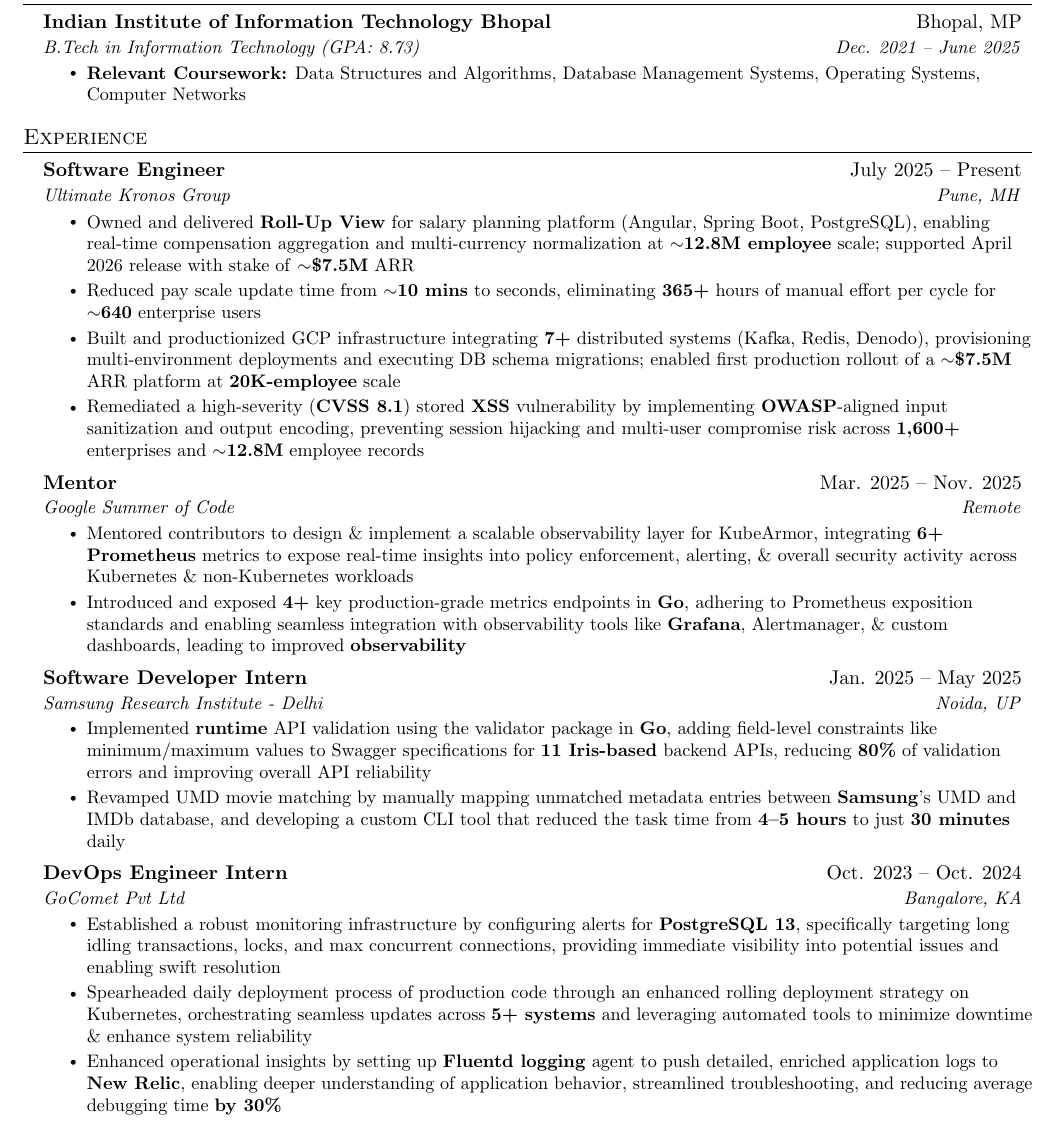
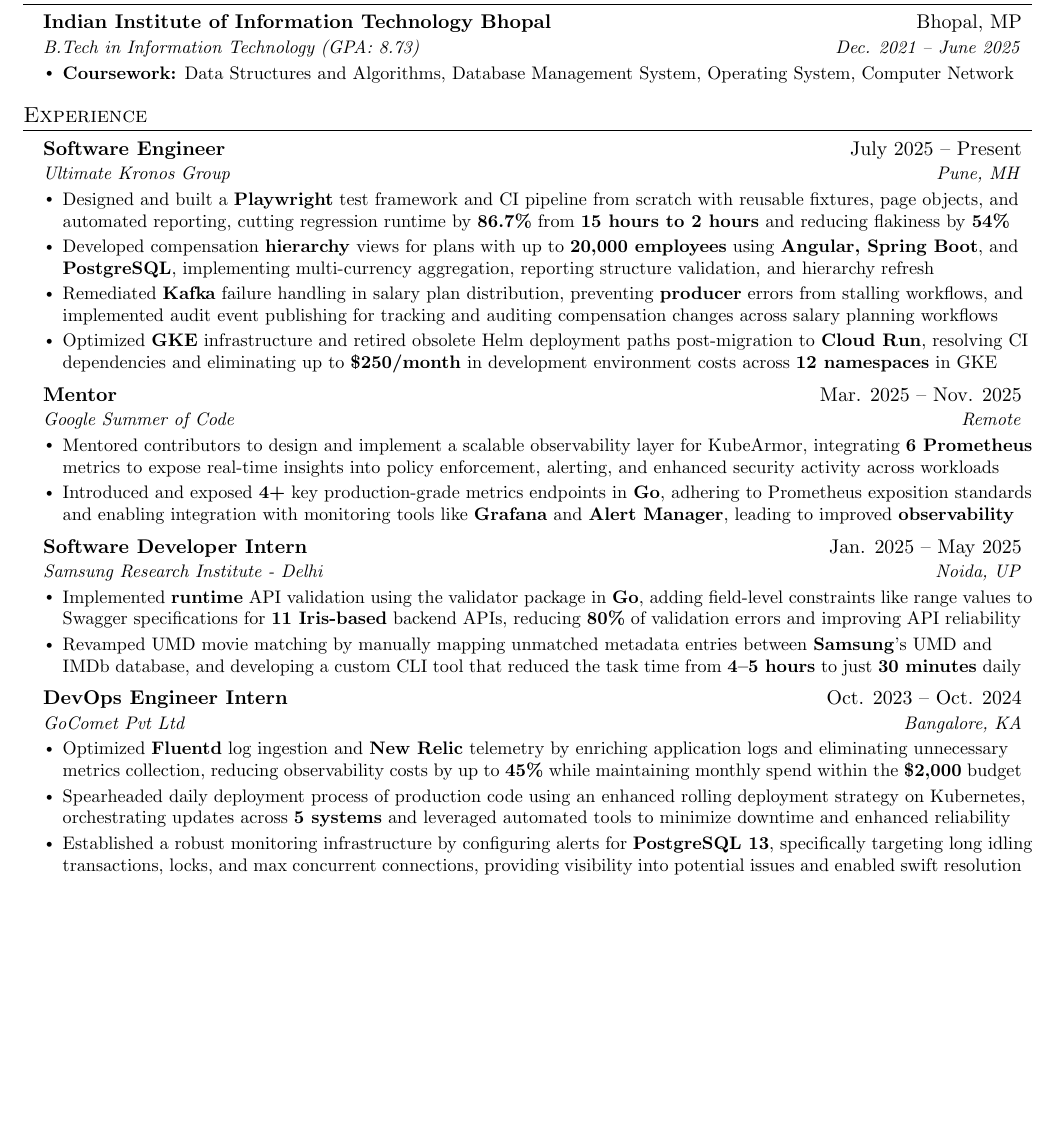
Before and after one commit to tesla59/resume, a LaTeX CV (resume.tex): part of page 1 of 2, cut so that both start at the same text, the shorter picture padded with empty space. Compiled offline with pdfLaTeX.

Commit message:
resume: Update experience section
Signed-off-by: tesla59 <nishant@heim.id>

```diff
--- a/resume.tex
+++ b/resume.tex
@@ -96,7 +96,7 @@
 
 \newcommand{\resumeSubHeadingListStart}{\begin{itemize}[leftmargin=0.15in, label={}]}
 \newcommand{\resumeSubHeadingListEnd}{\end{itemize}}
-\newcommand{\resumeItemListStart}{\begin{itemize}}
+\newcommand{\resumeItemListStart}{\begin{itemize}[leftmargin=0.15in]}
 \newcommand{\resumeItemListEnd}{\end{itemize}\vspace{-5pt}}
 
 %-------------------------------------------
@@ -122,7 +122,7 @@
       {Indian Institute of Information Technology Bhopal}{Bhopal, MP}
       {B.Tech in Information Technology (GPA: 8.73)}{Dec. 2021 -- June 2025}
       \resumeItemListStart
-        \resumeItem{\textbf{Relevant Coursework:} Data Structures and Algorithms, Database Management Systems, Operating Systems, Computer Networks}
+        \resumeItem{\textbf{Coursework:} Data Structures and Algorithms, Database Management System, Operating System, Computer Network}
       \resumeItemListEnd
   \resumeSubHeadingListEnd
 
@@ -135,21 +135,18 @@
       {Software Engineer}{July 2025 -- Present}
       {Ultimate Kronos Group}{Pune, MH}
       \resumeItemListStart
-        \resumeItem{Owned and delivered \textbf{Roll-Up View} for salary planning platform (Angular, Spring Boot, PostgreSQL), enabling real-time compensation aggregation and multi-currency normalization at \textbf{$\sim$12.8M employee} scale; supported April 2026 release with stake of \textbf{$\sim$\$7.5M} ARR}
-        \resumeItem{Reduced pay scale update time from \textbf{$\sim$10 mins} to seconds, eliminating \textbf{365+} hours of manual effort per cycle for \textbf{$\sim$640} enterprise users}
-        \resumeItem{Built and productionized GCP infrastructure integrating \textbf{7+} distributed systems (Kafka, Redis, Denodo), provisioning multi-environment deployments and executing DB schema migrations; enabled first production rollout of a \textbf{$\sim$\$7.5M} ARR platform at \textbf{20K-employee} scale}
-        \resumeItem{Remediated a high-severity (\textbf{CVSS 8.1}) stored \textbf{XSS} vulnerability by implementing \textbf{OWASP}-aligned input sanitization and output encoding, preventing session hijacking and multi-user compromise risk across \textbf{1,600+} enterprises and \textbf{$\sim$12.8M} employee records}
-        % \resumeItem{Developed Spring Boot API for employee data in a microservices environment, implementing controller, service, repository, and optimized query executing under 100 ms; complemented with Selenium-based automation tests to strengthen regression coverage}
-        % \resumeItem{Designed and implemented Kafka-based audit logging by creating a non-blocking producer to emit audit transactions and a consumer in a separate service to persist data into the database, ensuring 100\% delivery guarantees and fault-tolerant processing of audit events}
-        % \resumeItem{Provisioned and configured GCP infrastructure for the microservices application across 10+ services, including folder, projects, Redis instances, production deployment environments, and VPC networking to ensure seamless connectivity between services}
+        \resumeItem{Designed and built a \textbf{Playwright} test framework and CI pipeline from scratch with reusable fixtures, page objects, and automated reporting, cutting regression runtime by \textbf{86.7\%} from \textbf{15 hours to 2 hours} and reducing flakiness by \textbf{54\%}}
+        \resumeItem{Developed compensation \textbf{hierarchy} views for plans with up to \textbf{20,000 employees} using \textbf{Angular, Spring Boot}, and \textbf{PostgreSQL}, implementing multi-currency aggregation, reporting structure validation, and hierarchy refresh}
+        \resumeItem{Remediated \textbf{Kafka} failure handling in salary plan distribution, preventing \textbf{producer} errors from stalling workflows, and implemented audit event publishing for tracking and auditing compensation changes across salary planning workflows}
+        \resumeItem{Optimized \textbf{GKE} infrastructure and retired obsolete Helm deployment paths post-migration to \textbf{Cloud Run}, resolving CI dependencies and eliminating up to \textbf{\$250/month} in development environment costs across \textbf{12 namespaces} in GKE}
       \resumeItemListEnd
 
     \resumeSubheading
       {Mentor}{Mar. 2025 -- Nov. 2025}
       {Google Summer of Code}{Remote}
       \resumeItemListStart
-        \resumeItem{Mentored contributors to design \& implement a scalable observability layer for KubeArmor, integrating \textbf{6+ Prometheus} metrics to expose real-time insights into policy enforcement, alerting, \& overall security activity across Kubernetes \& non-Kubernetes workloads}
-        \resumeItem{Introduced and exposed \textbf{4+} key production-grade metrics endpoints in \textbf{Go}, adhering to Prometheus exposition standards and enabling seamless integration with observability tools like \textbf{Grafana}, Alertmanager, \& custom dashboards, leading to improved \textbf{observability}}
+        \resumeItem{Mentored contributors to design and implement a scalable observability layer for KubeArmor, integrating \textbf{6 Prometheus} metrics to expose real-time insights into policy enforcement, alerting, and enhanced security activity across workloads}
+        \resumeItem{Introduced and exposed \textbf{4+} key production-grade metrics endpoints in \textbf{Go}, adhering to Prometheus exposition standards and enabling integration with monitoring tools like \textbf{Grafana} and \textbf{Alert Manager}, leading to improved \textbf{observability}}
         % \resumeItem{Co-ordinated closely with core maintainers and mentors over 175 engineering hours to align implementation with CNCF open-source guidelines ensuring consistent code quality, improving traceability, policy enforcement monitoring, and ecosystem maintainability}
       \resumeItemListEnd
 
@@ -157,7 +154,7 @@
       {Software Developer Intern}{Jan. 2025 -- May 2025}
       {Samsung Research Institute - Delhi}{Noida, UP}
       \resumeItemListStart
-        \resumeItem{Implemented \textbf{runtime} API validation using the validator package in \textbf{Go}, adding field-level constraints like minimum/maximum values to Swagger specifications for \textbf{11 Iris-based} backend APIs, reducing \textbf{80\%} of validation errors and improving overall API reliability}
+        \resumeItem{Implemented \textbf{runtime} API validation using the validator package in \textbf{Go}, adding field-level constraints like range values to Swagger specifications for \textbf{11 Iris-based} backend APIs, reducing \textbf{80\%} of validation errors and improving API reliability}
         \resumeItem{Revamped UMD movie matching by manually mapping unmatched metadata entries between \textbf{Samsung}'s UMD and IMDb database, and developing a custom CLI tool that reduced the task time from \textbf{4--5 hours} to just \textbf{30 minutes} daily}
       \resumeItemListEnd
 
@@ -165,9 +162,9 @@
       {DevOps Engineer Intern}{Oct. 2023 -- Oct. 2024}
       {GoComet Pvt Ltd}{Bangalore, KA}
       \resumeItemListStart
-        \resumeItem{Established a robust monitoring infrastructure by configuring alerts for \textbf{PostgreSQL 13}, specifically targeting long idling transactions, locks, and max concurrent connections, providing immediate visibility into potential issues and enabling swift resolution}
-        \resumeItem{Spearheaded daily deployment process of production code through an enhanced rolling deployment strategy on Kubernetes, orchestrating seamless updates across \textbf{5+ systems} and leveraging automated tools to minimize downtime \& enhance system reliability}
-        \resumeItem{Enhanced operational insights by setting up \textbf{Fluentd logging} agent to push detailed, enriched application logs to \textbf{New Relic}, enabling deeper understanding of application behavior, streamlined troubleshooting, and reducing average debugging time \textbf{by 30\%}}
+        \resumeItem{Optimized \textbf{Fluentd} log ingestion and \textbf{New Relic} telemetry by enriching application logs and eliminating unnecessary metrics collection, reducing observability costs by up to \textbf{45\%} while maintaining monthly spend within the \textbf{\$2,000} budget}
+        \resumeItem{Spearheaded daily deployment process of production code using an enhanced rolling deployment strategy on Kubernetes, orchestrating updates across \textbf{5 systems} and leveraged automated tools to minimize downtime and enhanced reliability}
+        \resumeItem{Established a robust monitoring infrastructure by configuring alerts for \textbf{PostgreSQL 13}, specifically targeting long idling transactions, locks, and max concurrent connections, providing visibility into potential issues and enabled swift resolution}
       \resumeItemListEnd
 
     % -----------Other Past Experience (uncomment if needed)-----------
```
Also changed, not shown: resume.tex (19 more changed lines).
